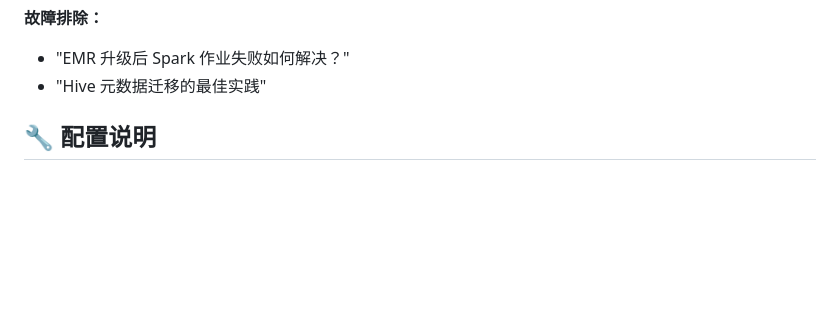
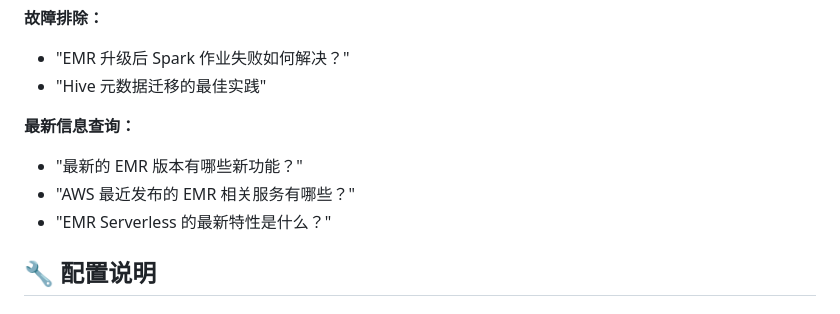
Before and after one commit to norrishuang/amazon-emr-upgrade-assistant, a Markdown page: emr_upgrade_assistant/README.md, the part around the change printed below. Drawn GitHub-style; blank space fills up the shorter version.

```diff
--- a/emr_upgrade_assistant/README.md
+++ b/emr_upgrade_assistant/README.md
@@ -143,6 +156,11 @@ python app.py
 **故障排除：**
 - "EMR 升级后 Spark 作业失败如何解决？"
 - "Hive 元数据迁移的最佳实践"
+
+**最新信息查询：**
+- "最新的 EMR 版本有哪些新功能？"
+- "AWS 最近发布的 EMR 相关服务有哪些？"
+- "EMR Serverless 的最新特性是什么？"
 
 ## 🔧 配置说明
 
```
Also changed, not shown: other parts of emr_upgrade_assistant/README.md (+68 -23 lines).
